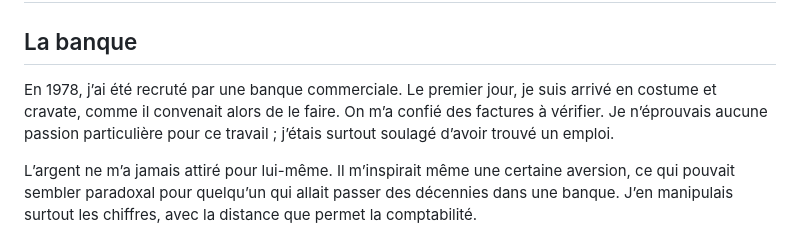
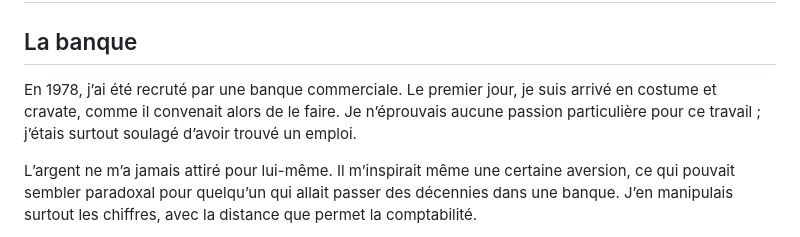
Before and after one commit to batihoum-echos/manuscrit-lecture, a Markdown page: content/manuscrit.md, the part around the change. Drawn GitHub-style.

```diff
--- a/content/manuscrit.md
+++ b/content/manuscrit.md
@@ -480,7 +480,7 @@ Certains matins, lorsque je me réveille avant le jour, il m’arrive encore de
 
 ## La banque
 
-En 1978, j’ai été recruté par une banque commerciale. Le premier jour, je suis arrivé en costume et cravate, comme il convenait alors de le faire. On m’a confié des factures à vérifier. Je n’éprouvais aucune passion particulière pour ce travail ; j’étais surtout soulagé d’avoir trouvé un emploi.
+En 1978, j’ai été recruté par une banque commerciale. Le premier jour, je suis arrivé en costume et cravate, comme il convenait alors de le faire. Je n’éprouvais aucune passion particulière pour ce travail ; j’étais surtout soulagé d’avoir trouvé un emploi.
 
 L’argent ne m’a jamais attiré pour lui-même. Il m’inspirait même une certaine aversion, ce qui pouvait sembler paradoxal pour quelqu’un qui allait passer des décennies dans une banque. J’en manipulais surtout les chiffres, avec la distance que permet la comptabilité.
 
```
